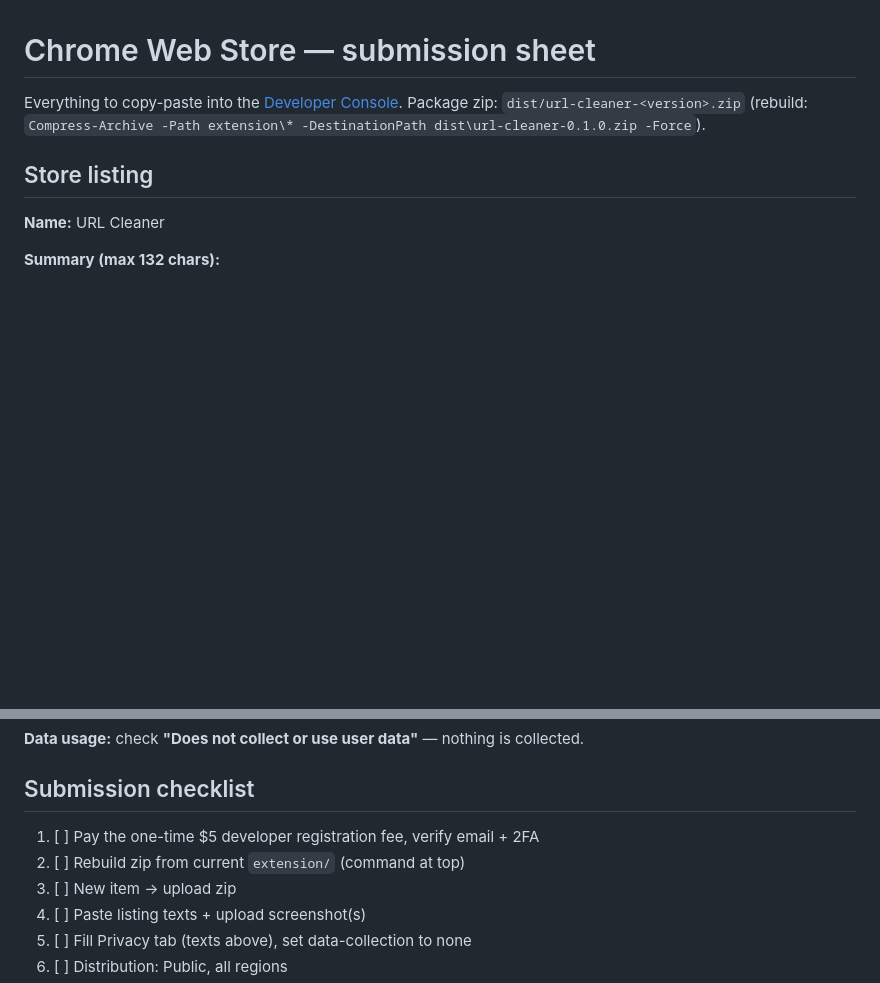
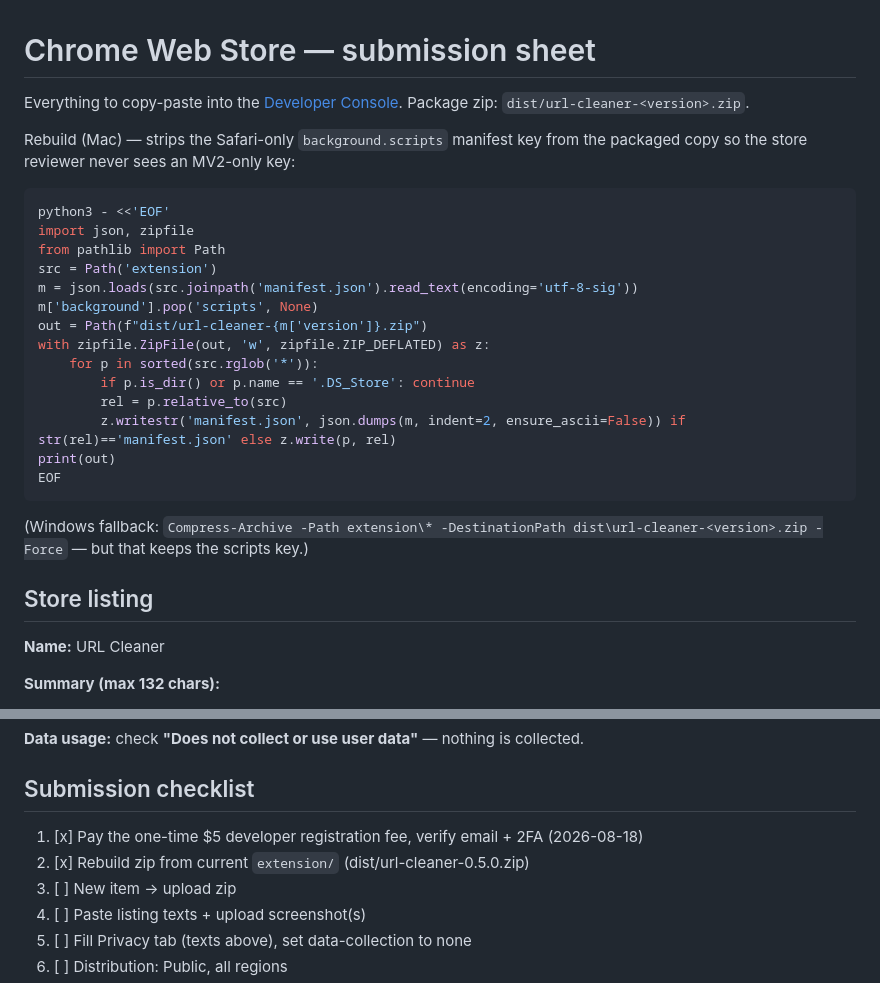
Before and after one commit to Magto/url-cleaner, a Markdown page: docs/store/chrome-web-store.md, 2 parts joined by grey strips. Drawn GitHub-style; blank space fills up the shorter version.

Commit message:
docs: mac zip build command in store sheet; check off fee + package steps
Co-Authored-By: Claude Fable 5 <noreply@anthropic.com>

````diff
--- a/docs/store/chrome-web-store.md
+++ b/docs/store/chrome-web-store.md
@@ -1,8 +1,29 @@
 # Chrome Web Store — submission sheet
 
 Everything to copy-paste into the [Developer Console](https://chrome.google.com/webstore/devconsole).
-Package zip: `dist/url-cleaner-<version>.zip` (rebuild:
-`Compress-Archive -Path extension\* -DestinationPath dist\url-cleaner-0.1.0.zip -Force`).
+Package zip: `dist/url-cleaner-<version>.zip`.
+
+Rebuild (Mac) — strips the Safari-only `background.scripts` manifest key
+from the packaged copy so the store reviewer never sees an MV2-only key:
+
+```bash
+python3 - <<'EOF'
+import json, zipfile
+from pathlib import Path
+src = Path('extension')
+m = json.loads(src.joinpath('manifest.json').read_text(encoding='utf-8-sig'))
+m['background'].pop('scripts', None)
+out = Path(f"dist/url-cleaner-{m['version']}.zip")
+with zipfile.ZipFile(out, 'w', zipfile.ZIP_DEFLATED) as z:
+    for p in sorted(src.rglob('*')):
+        if p.is_dir() or p.name == '.DS_Store': continue
+        rel = p.relative_to(src)
+        z.writestr('manifest.json', json.dumps(m, indent=2, ensure_ascii=False)) if str(rel)=='manifest.json' else z.write(p, rel)
+print(out)
+EOF
+```
+
+(Windows fallback: `Compress-Archive -Path extension\* -DestinationPath dist\url-cleaner-<version>.zip -Force` — but that keeps the scripts key.)
 
 ## Store listing
 
@@ -84,8 +105,8 @@ collected.
 
 ## Submission checklist
 
-1. [ ] Pay the one-time $5 developer registration fee, verify email + 2FA
-2. [ ] Rebuild zip from current `extension/` (command at top)
+1. [x] Pay the one-time $5 developer registration fee, verify email + 2FA (2026-08-18)
+2. [x] Rebuild zip from current `extension/` (dist/url-cleaner-0.5.0.zip)
 3. [ ] New item → upload zip
 4. [ ] Paste listing texts + upload screenshot(s)
 5. [ ] Fill Privacy tab (texts above), set data-collection to none
````
